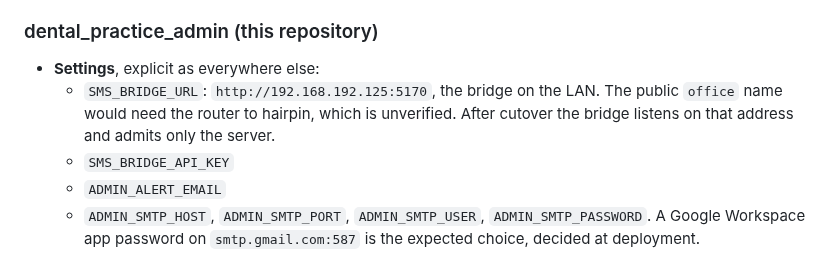
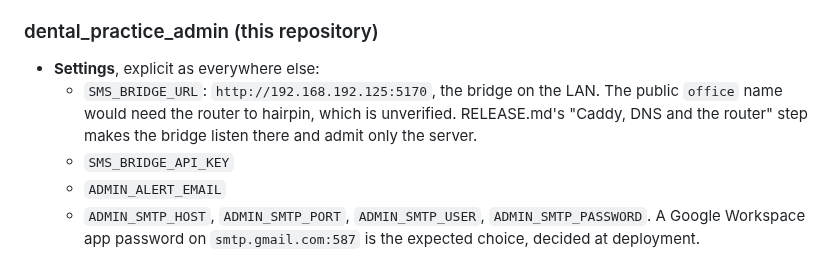
Before and after one commit to corrin/dental_practice_admin, a Markdown page: docs/plans/sms-link-alarm.md, the part around one of its changes. GitHub-like rendering.

```diff
--- a/docs/plans/sms-link-alarm.md
+++ b/docs/plans/sms-link-alarm.md
@@ -53,8 +57,8 @@ as down.
 
 - **Settings**, explicit as everywhere else:
   - `SMS_BRIDGE_URL`: `http://192.168.192.125:5170`, the bridge on the LAN. The public
-    `office` name would need the router to hairpin, which is unverified. After cutover the
-    bridge listens on that address and admits only the server.
+    `office` name would need the router to hairpin, which is unverified. RELEASE.md's
+    "Caddy, DNS and the router" step makes the bridge listen there and admit only the server.
   - `SMS_BRIDGE_API_KEY`
   - `ADMIN_ALERT_EMAIL`
   - `ADMIN_SMTP_HOST`, `ADMIN_SMTP_PORT`, `ADMIN_SMTP_USER`, `ADMIN_SMTP_PASSWORD`. A Google
```
Also changed, not shown: other parts of docs/plans/sms-link-alarm.md (+18 -10 lines).
